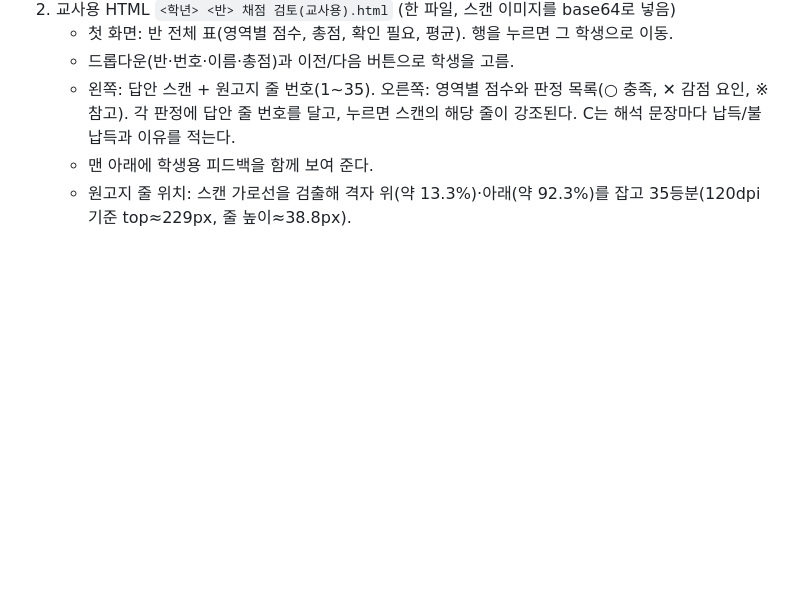
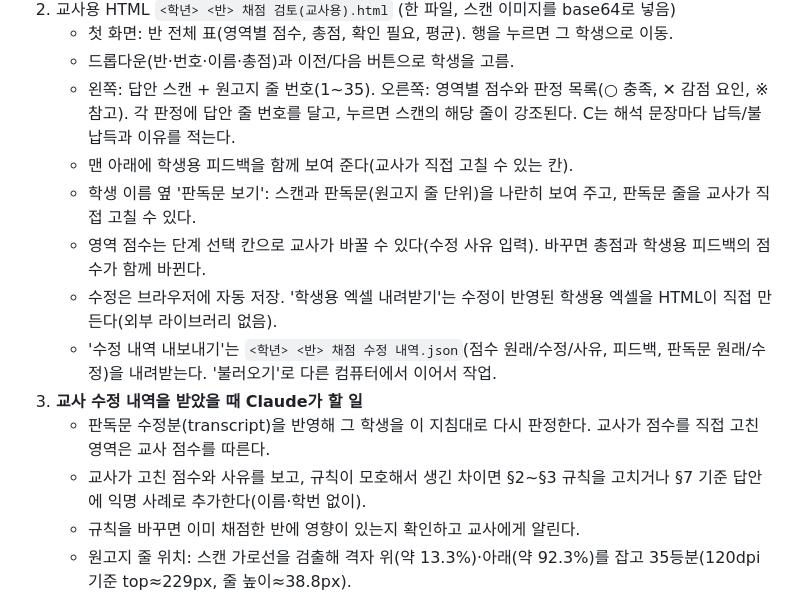
Before and after one commit to GuitaruMan/PersonalPages, a Markdown page: personal/기타/수행평가1-채점기준.md, the part around the change. Drawn GitHub-style; blank space fills up the shorter version.

Commit message:
수행평가1 채점 지침: 교사용 HTML 수정·내보내기 기능과 수정 내역 반영 절차
Co-Authored-By: Claude Opus 5 <noreply@anthropic.com>

```diff
--- a/personal/기타/수행평가1-채점기준.md
+++ b/personal/기타/수행평가1-채점기준.md
@@ -369,7 +369,15 @@ Claude는 같은 조건에서도 출력이 완전히 같다고 보장되지 않
    - 드롭다운(반·번호·이름·총점)과 이전/다음 버튼으로 학생을 고름.
    - 왼쪽: 답안 스캔 + 원고지 줄 번호(1~35). 오른쪽: 영역별 점수와 판정 목록(○ 충족, ✕ 감점 요인, ※ 참고).
      각 판정에 답안 줄 번호를 달고, 누르면 스캔의 해당 줄이 강조된다. C는 해석 문장마다 납득/불납득과 이유를 적는다.
-   - 맨 아래에 학생용 피드백을 함께 보여 준다.
+   - 맨 아래에 학생용 피드백을 함께 보여 준다(교사가 직접 고칠 수 있는 칸).
+   - 학생 이름 옆 '판독문 보기': 스캔과 판독문(원고지 줄 단위)을 나란히 보여 주고, 판독문 줄을 교사가 직접 고칠 수 있다.
+   - 영역 점수는 단계 선택 칸으로 교사가 바꿀 수 있다(수정 사유 입력). 바꾸면 총점과 학생용 피드백의 점수가 함께 바뀐다.
+   - 수정은 브라우저에 자동 저장. '학생용 엑셀 내려받기'는 수정이 반영된 학생용 엑셀을 HTML이 직접 만든다(외부 라이브러리 없음).
+   - '수정 내역 내보내기'는 `<학년> <반> 채점 수정 내역.json`(점수 원래/수정/사유, 피드백, 판독문 원래/수정)을 내려받는다. '불러오기'로 다른 컴퓨터에서 이어서 작업.
+3. **교사 수정 내역을 받았을 때 Claude가 할 일**
+   - 판독문 수정분(transcript)을 반영해 그 학생을 이 지침대로 다시 판정한다. 교사가 점수를 직접 고친 영역은 교사 점수를 따른다.
+   - 교사가 고친 점수와 사유를 보고, 규칙이 모호해서 생긴 차이면 §2~§3 규칙을 고치거나 §7 기준 답안에 익명 사례로 추가한다(이름·학번 없이).
+   - 규칙을 바꾸면 이미 채점한 반에 영향이 있는지 확인하고 교사에게 알린다.
    - 원고지 줄 위치: 스캔 가로선을 검출해 격자 위(약 13.3%)·아래(약 92.3%)를 잡고 35등분(120dpi 기준 top≈229px, 줄 높이≈38.8px).
 - 이름은 답안지 손글씨를 판독한 것이므로, 확실하지 않으면 뒤에 (?)를 붙이고 알아볼 수 없으면 '(판독 불가)'로 적는다.
 **학생 이름·학번이 들어간 결과물은 이 저장소(공개)에 올리지 않는다.**
```
